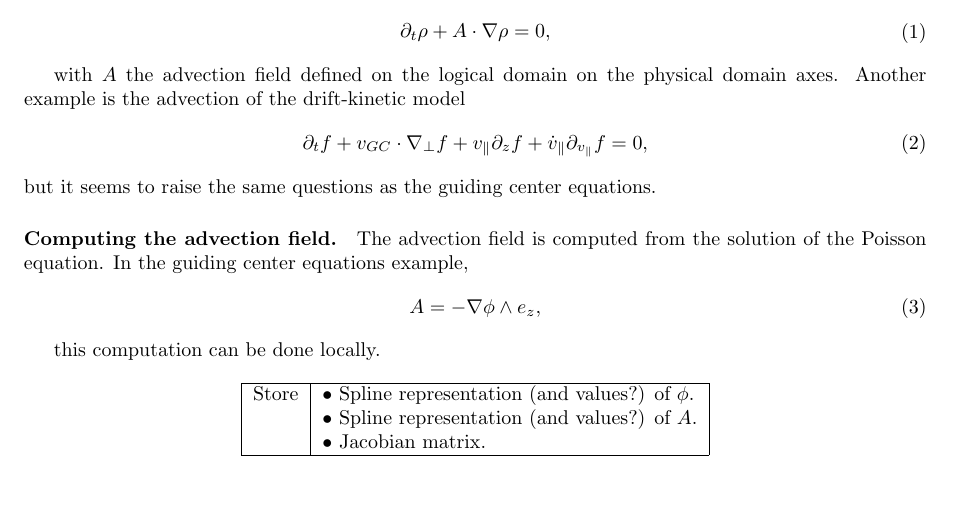
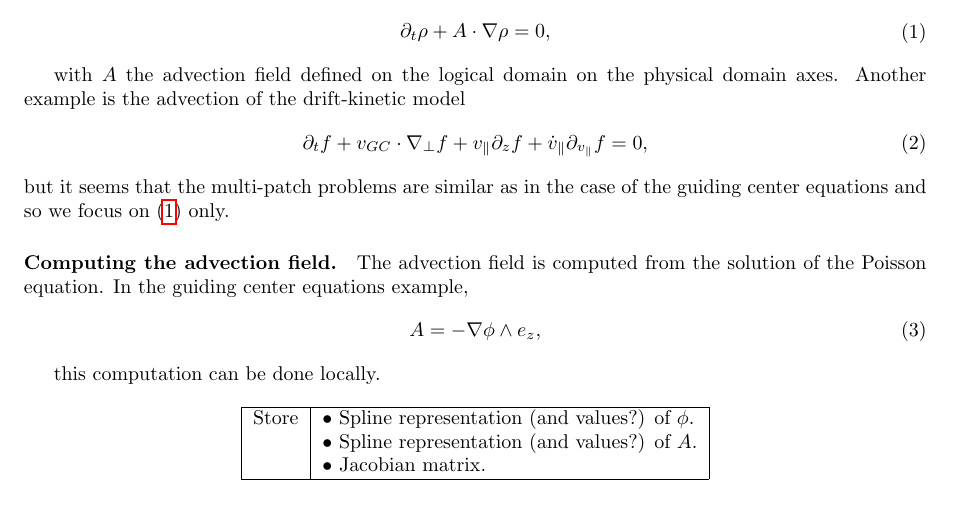
Before and after one commit to alex-m-h/multipatch-presentation, a LaTeX document (multi-patchs.tex): part of page 5 of 8, cut so that both start at the same text. Compiled offline with pdfLaTeX.

Commit message:
Add explanation about the drift kinetic equations.

```diff
--- a/multi-patchs.tex
+++ b/multi-patchs.tex
@@ -247,7 +248,7 @@ with $A$ the advection field defined on the logical domain on the physical domai
 		= 0,
 \end{aligned}
 \end{equation}
-but it seems to raise the same questions as the guiding center equations.
+but it seems that the multi-patch problems are similar as in the case of the guiding center equations and so we focus on \eqref{guiding_center_eq} only.
 
 
 \paragraph{Computing the advection field.}
```
Also changed, not shown: multi-patchs.tex (1 more changed lines).
